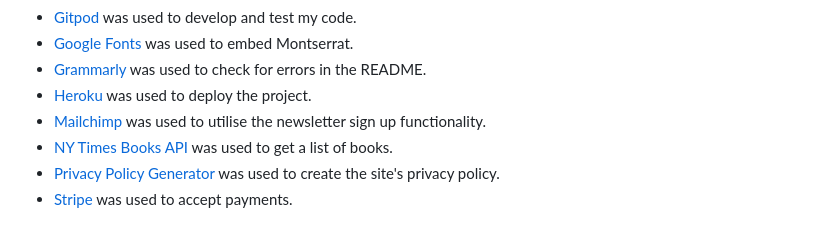
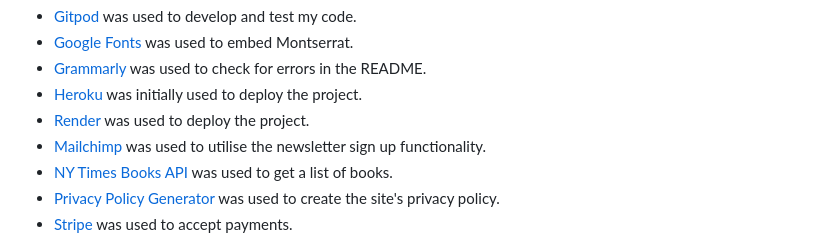
Before and after one commit to sejungkwak/cogito-books, a Markdown page: README.md, the part around one of its changes. GitHub-like rendering.

Commit message:
docs: Update deployed URL

```diff
--- a/README.md
+++ b/README.md
@@ -558,7 +558,8 @@ For email marketing, a subscription section was added in the footer using the `m
 - [Gitpod](https://www.gitpod.io/) was used to develop and test my code.
 - [Google Fonts](https://fonts.google.com/) was used to embed Montserrat.
 - [Grammarly](https://www.grammarly.com/) was used to check for errors in the README.
-- [Heroku](https://heroku.com/) was used to deploy the project.
+- [Heroku](https://heroku.com/) was initially used to deploy the project.
+- [Render](https://render.com/) was used to deploy the project.
 - [Mailchimp](https://mailchimp.com/) was used to utilise the newsletter sign up functionality.
 - [NY Times Books API](https://developer.nytimes.com/docs/books-product/1/overview) was used to get a list of books.
 - [Privacy Policy Generator](https://www.privacypolicygenerator.info/) was used to create the site's privacy policy.
```
Also changed, not shown: other parts of README.md (+2 -2 lines).
